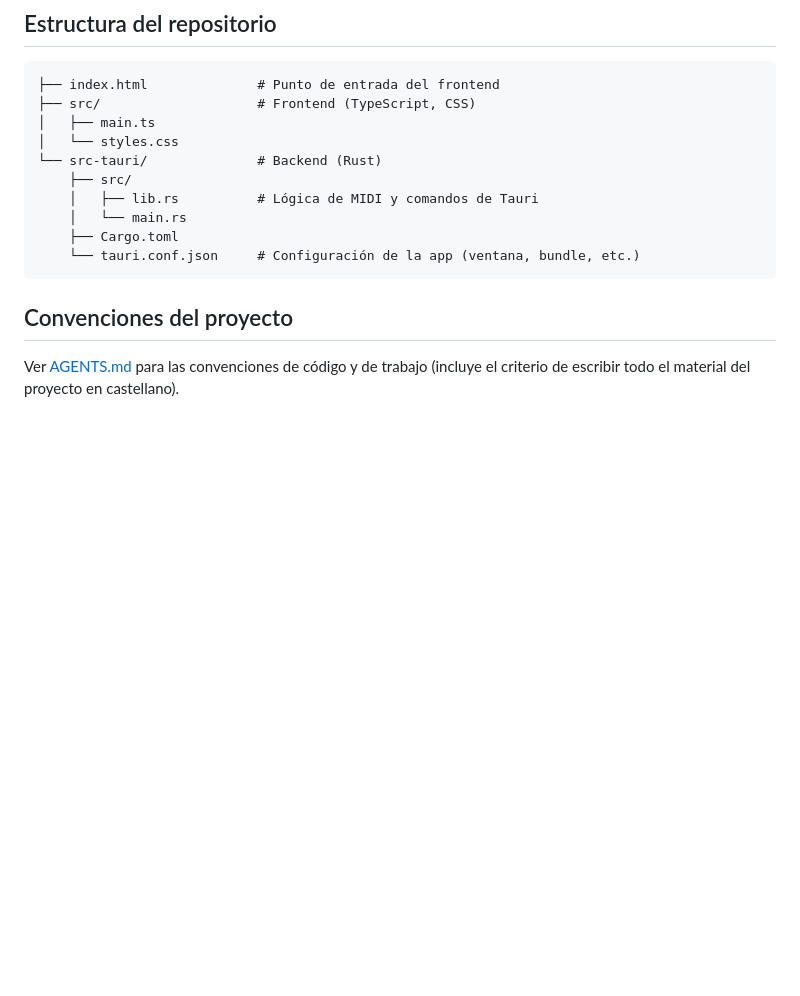
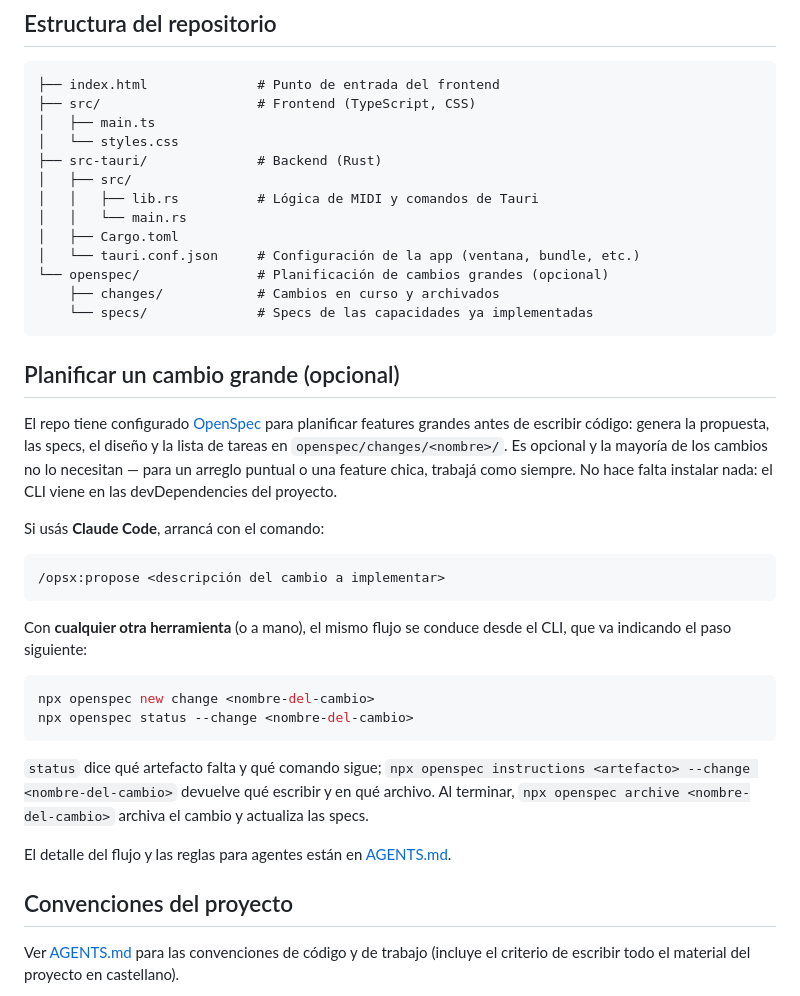
Before and after one commit to holden-caulfield/Tauri-MIDI, a Markdown page: README.md, the part around the change. GitHub-like rendering; blank space fills up the shorter version.

Commit message:
Documentar en el README cómo arrancar (o no) el flujo de OpenSpec
Una sección corta para que quien clone el repo sepa qué es `openspec/`, que
el flujo es opcional, y cómo arrancarlo tanto desde Claude Code como desde el
CLI con cualquier otra herramienta. Agrega también `openspec/` al árbol de
estructura, que no lo mencionaba.

Co-Authored-By: Claude Opus 5 <noreply@anthropic.com>

````diff
--- a/README.md
+++ b/README.md
@@ -93,13 +93,46 @@ cualquier app o controlador virtual que hable con esos puertos:
 ├── src/                    # Frontend (TypeScript, CSS)
 │   ├── main.ts
 │   └── styles.css
-└── src-tauri/              # Backend (Rust)
-    ├── src/
-    │   ├── lib.rs          # Lógica de MIDI y comandos de Tauri
-    │   └── main.rs
-    ├── Cargo.toml
-    └── tauri.conf.json     # Configuración de la app (ventana, bundle, etc.)
+├── src-tauri/              # Backend (Rust)
+│   ├── src/
+│   │   ├── lib.rs          # Lógica de MIDI y comandos de Tauri
+│   │   └── main.rs
+│   ├── Cargo.toml
+│   └── tauri.conf.json     # Configuración de la app (ventana, bundle, etc.)
+└── openspec/               # Planificación de cambios grandes (opcional)
+    ├── changes/            # Cambios en curso y archivados
+    └── specs/              # Specs de las capacidades ya implementadas
 ```
+
+## Planificar un cambio grande (opcional)
+
+El repo tiene configurado [OpenSpec](https://github.com/Fission-AI/OpenSpec)
+para planificar features grandes antes de escribir código: genera la propuesta,
+las specs, el diseño y la lista de tareas en `openspec/changes/<nombre>/`. Es
+opcional y la mayoría de los cambios no lo necesitan — para un arreglo puntual
+o una feature chica, trabajá como siempre. No hace falta instalar nada: el CLI
+viene en las devDependencies del proyecto.
+
+Si usás **Claude Code**, arrancá con el comando:
+
+```
+/opsx:propose <descripción del cambio a implementar>
+```
+
+Con **cualquier otra herramienta** (o a mano), el mismo flujo se conduce desde
+el CLI, que va indicando el paso siguiente:
+
+```bash
+npx openspec new change <nombre-del-cambio>
+npx openspec status --change <nombre-del-cambio>
+```
+
+`status` dice qué artefacto falta y qué comando sigue; `npx openspec
+instructions <artefacto> --change <nombre-del-cambio>` devuelve qué escribir y
+en qué archivo. Al terminar, `npx openspec archive <nombre-del-cambio>` archiva
+el cambio y actualiza las specs.
+
+El detalle del flujo y las reglas para agentes están en [AGENTS.md](AGENTS.md).
 
 ## Convenciones del proyecto
 
````
